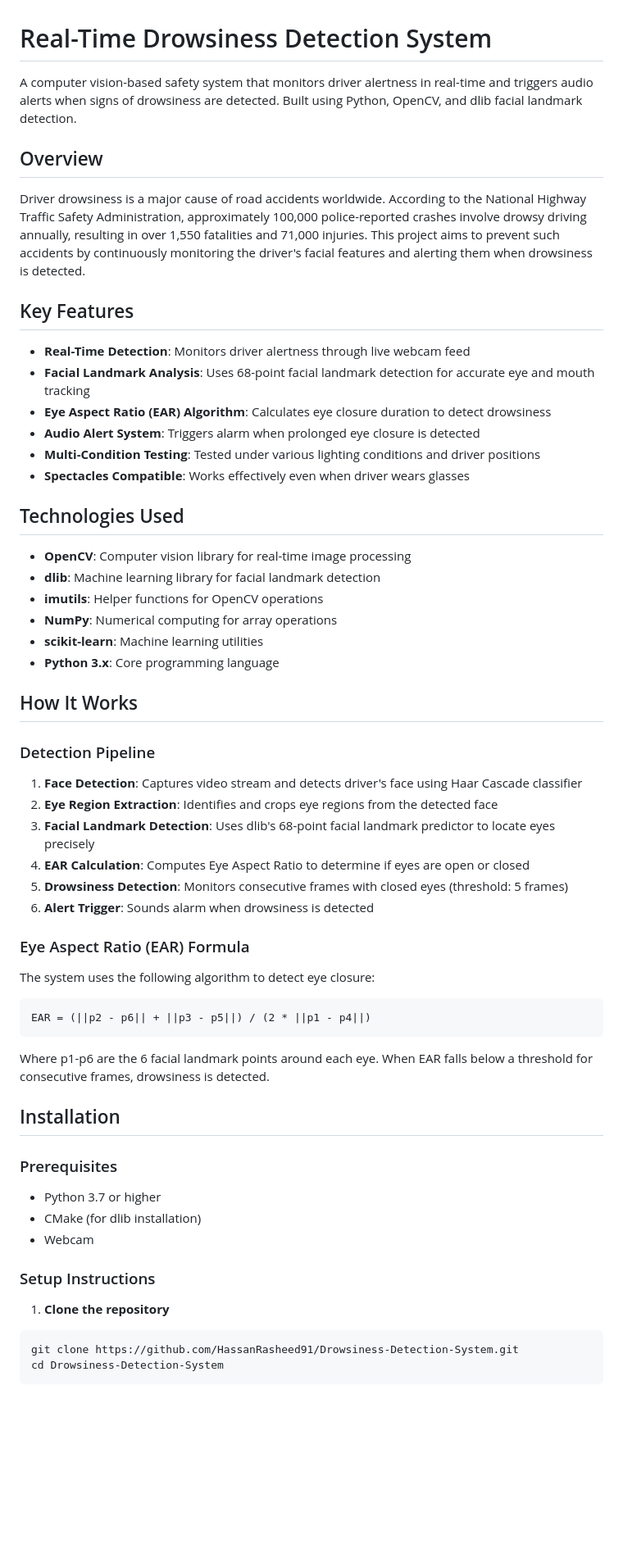
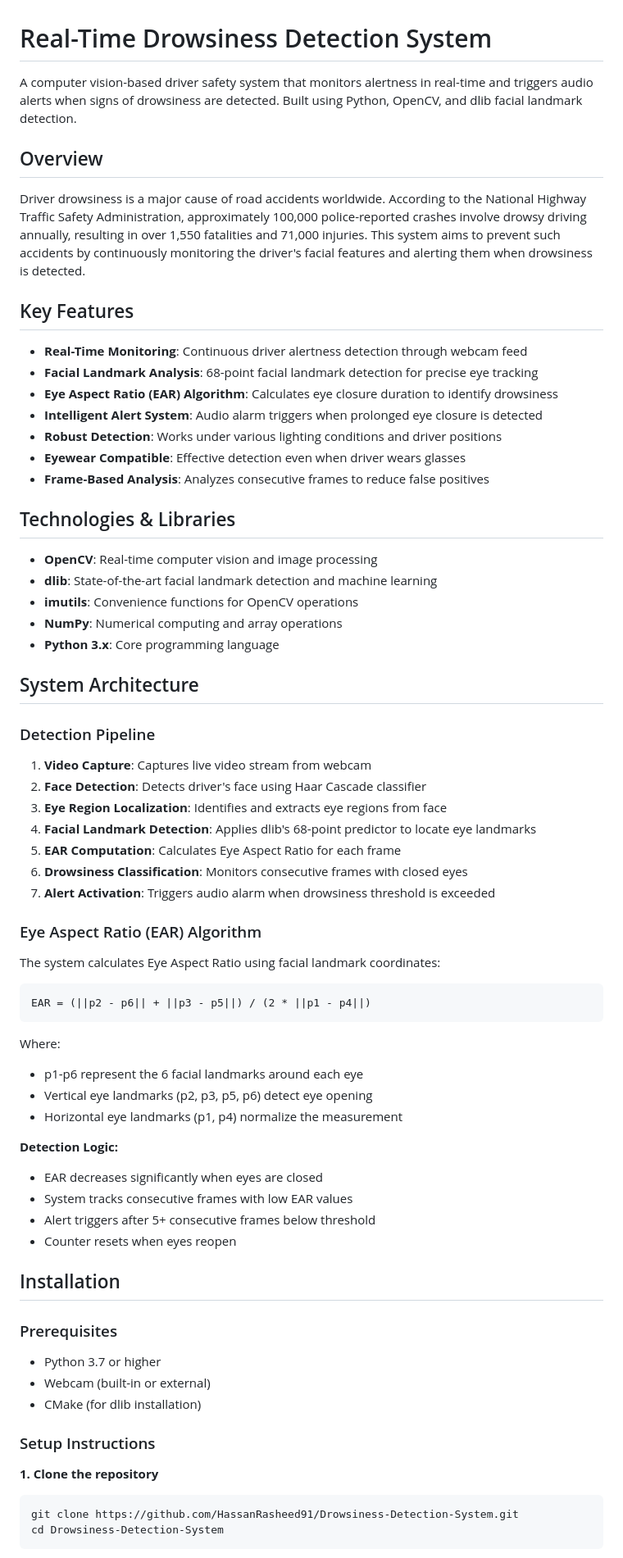
Before and after one commit to HassanRasheed91/Drowsiness-Detection-System, a Markdown page: README.md, the part around one of its changes. Shown at 82% size. Rendered like a GitHub page; blank space fills up the shorter version.

````diff
--- a/README.md
+++ b/README.md
@@ -1,61 +1,71 @@
 # Real-Time Drowsiness Detection System
 
-A computer vision-based safety system that monitors driver alertness in real-time and triggers audio alerts when signs of drowsiness are detected. Built using Python, OpenCV, and dlib facial landmark detection.
+A computer vision-based driver safety system that monitors alertness in real-time and triggers audio alerts when signs of drowsiness are detected. Built using Python, OpenCV, and dlib facial landmark detection.
 
 ## Overview
 
-Driver drowsiness is a major cause of road accidents worldwide. According to the National Highway Traffic Safety Administration, approximately 100,000 police-reported crashes involve drowsy driving annually, resulting in over 1,550 fatalities and 71,000 injuries. This project aims to prevent such accidents by continuously monitoring the driver's facial features and alerting them when drowsiness is detected.
+Driver drowsiness is a major cause of road accidents worldwide. According to the National Highway Traffic Safety Administration, approximately 100,000 police-reported crashes involve drowsy driving annually, resulting in over 1,550 fatalities and 71,000 injuries. This system aims to prevent such accidents by continuously monitoring the driver's facial features and alerting them when drowsiness is detected.
 
 ## Key Features
 
-- **Real-Time Detection**: Monitors driver alertness through live webcam feed
-- **Facial Landmark Analysis**: Uses 68-point facial landmark detection for accurate eye and mouth tracking
-- **Eye Aspect Ratio (EAR) Algorithm**: Calculates eye closure duration to detect drowsiness
-- **Audio Alert System**: Triggers alarm when prolonged eye closure is detected
-- **Multi-Condition Testing**: Tested under various lighting conditions and driver positions
-- **Spectacles Compatible**: Works effectively even when driver wears glasses
+- **Real-Time Monitoring**: Continuous driver alertness detection through webcam feed
+- **Facial Landmark Analysis**: 68-point facial landmark detection for precise eye tracking
+- **Eye Aspect Ratio (EAR) Algorithm**: Calculates eye closure duration to identify drowsiness
+- **Intelligent Alert System**: Audio alarm triggers when prolonged eye closure is detected
+- **Robust Detection**: Works under various lighting conditions and driver positions
+- **Eyewear Compatible**: Effective detection even when driver wears glasses
+- **Frame-Based Analysis**: Analyzes consecutive frames to reduce false positives
 
-## Technologies Used
+## Technologies & Libraries
 
-- **OpenCV**: Computer vision library for real-time image processing
-- **dlib**: Machine learning library for facial landmark detection
-- **imutils**: Helper functions for OpenCV operations
-- **NumPy**: Numerical computing for array operations
-- **scikit-learn**: Machine learning utilities
+- **OpenCV**: Real-time computer vision and image processing
+- **dlib**: State-of-the-art facial landmark detection and machine learning
+- **imutils**: Convenience functions for OpenCV operations
+- **NumPy**: Numerical computing and array operations
 - **Python 3.x**: Core programming language
 
-## How It Works
+## System Architecture
 
 ### Detection Pipeline
 
-1. **Face Detection**: Captures video stream and detects driver's face using Haar Cascade classifier
-2. **Eye Region Extraction**: Identifies and crops eye regions from the detected face
-3. **Facial Landmark Detection**: Uses dlib's 68-point facial landmark predictor to locate eyes precisely
-4. **EAR Calculation**: Computes Eye Aspect Ratio to determine if eyes are open or closed
-5. **Drowsiness Detection**: Monitors consecutive frames with closed eyes (threshold: 5 frames)
-6. **Alert Trigger**: Sounds alarm when drowsiness is detected
+1. **Video Capture**: Captures live video stream from webcam
+2. **Face Detection**: Detects driver's face using Haar Cascade classifier
+3. **Eye Region Localization**: Identifies and extracts eye regions from face
+4. **Facial Landmark Detection**: Applies dlib's 68-point predictor to locate eye landmarks
+5. **EAR Computation**: Calculates Eye Aspect Ratio for each frame
+6. **Drowsiness Classification**: Monitors consecutive frames with closed eyes
+7. **Alert Activation**: Triggers audio alarm when drowsiness threshold is exceeded
 
-### Eye Aspect Ratio (EAR) Formula
+### Eye Aspect Ratio (EAR) Algorithm
 
-The system uses the following algorithm to detect eye closure:
+The system calculates Eye Aspect Ratio using facial landmark coordinates:
 
 ```
 EAR = (||p2 - p6|| + ||p3 - p5||) / (2 * ||p1 - p4||)
 ```
 
-Where p1-p6 are the 6 facial landmark points around each eye. When EAR falls below a threshold for consecutive frames, drowsiness is detected.
+Where:
+- p1-p6 represent the 6 facial landmarks around each eye
+- Vertical eye landmarks (p2, p3, p5, p6) detect eye opening
+- Horizontal eye landmarks (p1, p4) normalize the measurement
+
+**Detection Logic:**
+- EAR decreases significantly when eyes are closed
+- System tracks consecutive frames with low EAR values
+- Alert triggers after 5+ consecutive frames below threshold
+- Counter resets when eyes reopen
 
 ## Installation
 
 ### Prerequisites
 
 - Python 3.7 or higher
+- Webcam (built-in or external)
 - CMake (for dlib installation)
-- Webcam
 
 ### Setup Instructions
 
-1. **Clone the repository**
+**1. Clone the repository**
 ```bash
 git clone https://github.com/HassanRasheed91/Drowsiness-Detection-System.git
 cd Drowsiness-Detection-System
````
Also changed, not shown: other parts of README.md (+202 -106 lines).
